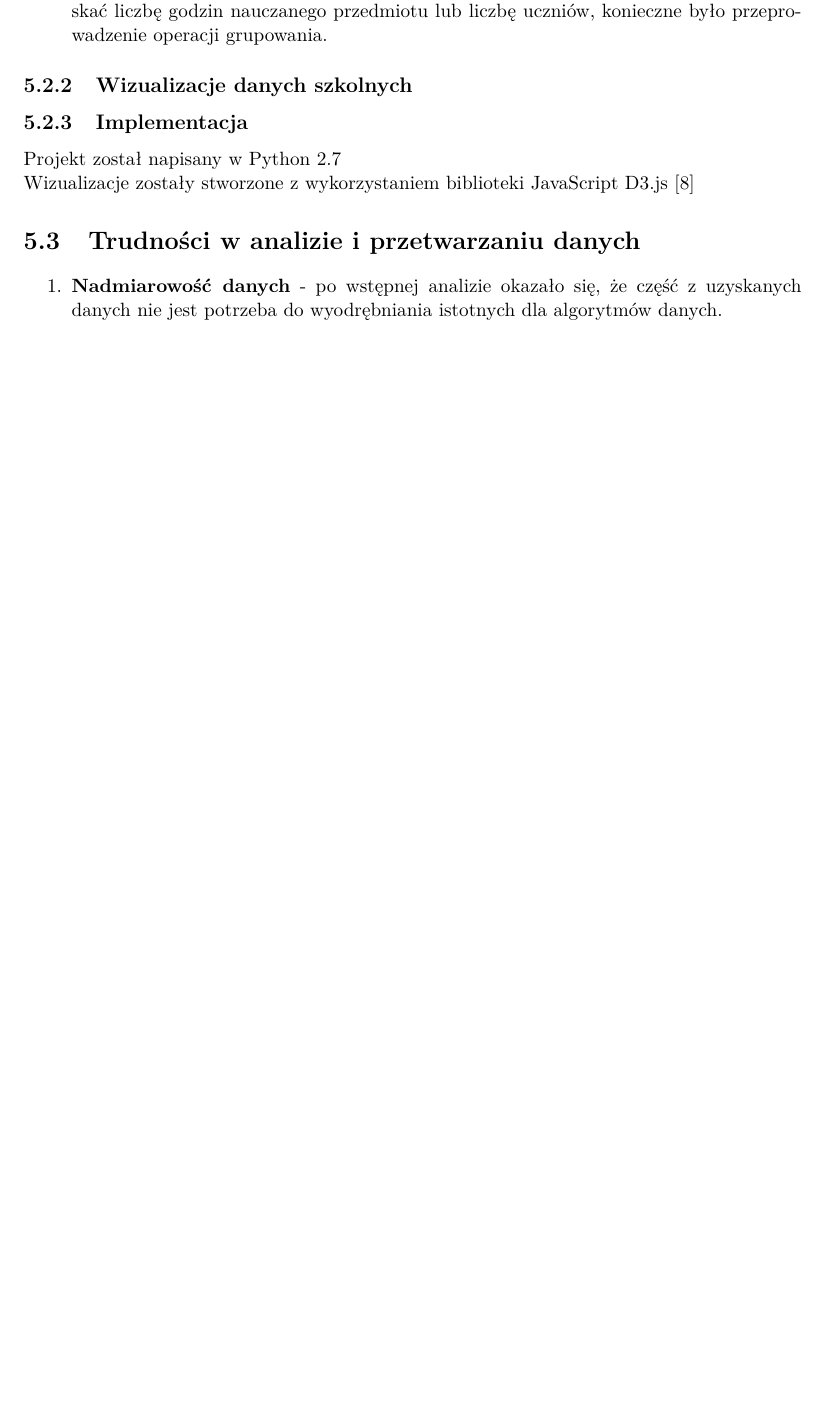
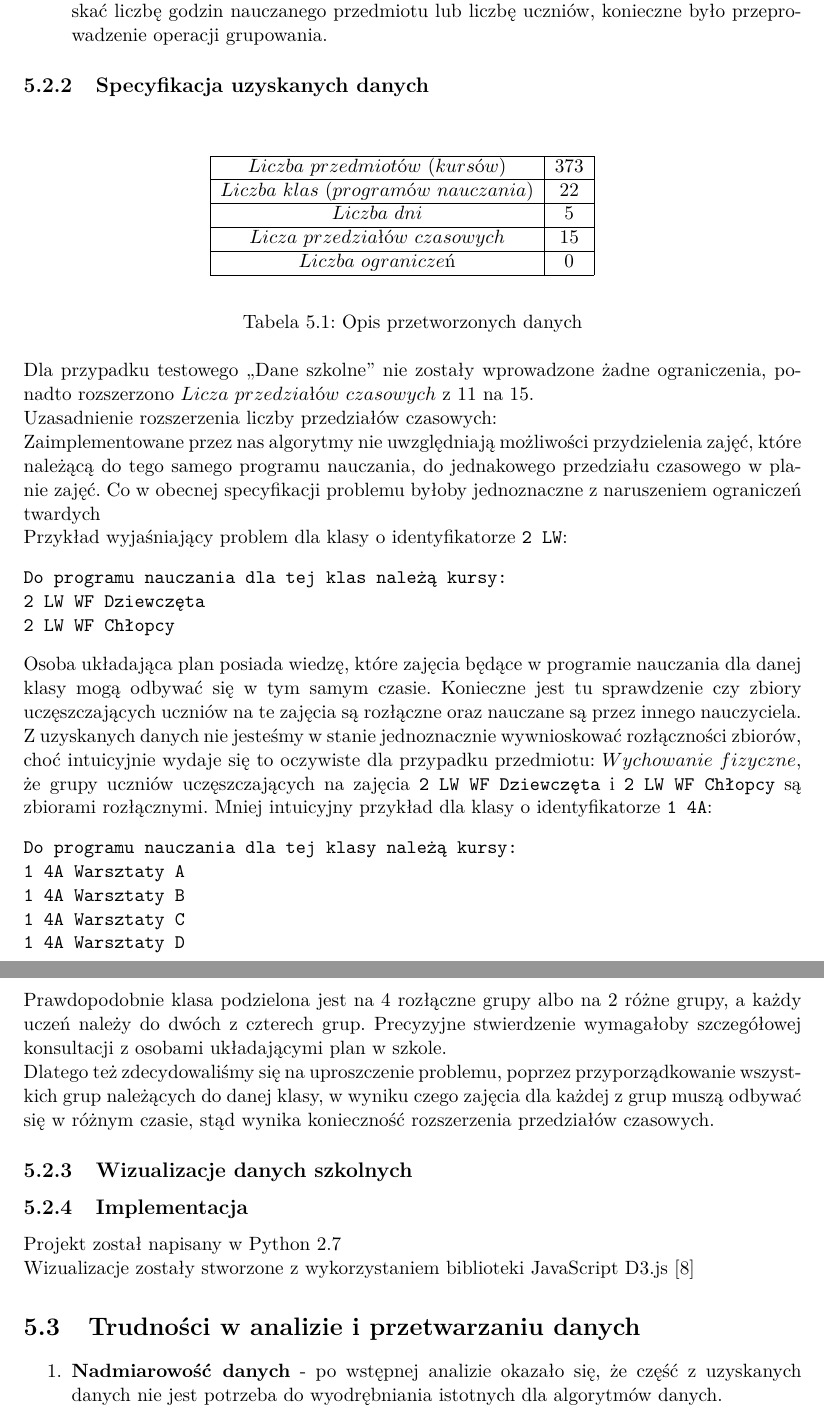
Before and after one commit to jianwang190/cats, a LaTeX thesis (docs/praca_inzynierska.tex, which reads docs/chapters/etapy_przetwarzania_danych_szkolnych.tex): part of page 29 of 35 before the commit and two parts of pages 29 and 30 of 36 after it, the two joined at a grey line, cut so that both start at the same text, the shorter picture padded with empty space. Compiled offline with pdfLaTeX.

```diff
--- a/docs/chapters/etapy_przetwarzania_danych_szkolnych.tex
+++ b/docs/chapters/etapy_przetwarzania_danych_szkolnych.tex
@@ -87,7 +87,54 @@
 \verb#<Zajęcia><Grupa uczniów># w celu zliczenia liczby godzin realizowanego przedmiotu w danej klasie oraz przypisania identyfikora nauczyciela. \\
 Dokument ,,Zestawienie planu'' zawiera aktualnie ułożony plan szkolny, w którym każde zajęcia przyporządkowane są do dnia tygodnia i godziny lekcyjnej oraz klasy. Aby uzyskać liczbę godzin nauczanego przedmiotu lub liczbę uczniów, konieczne było przeprowadzenie operacji grupowania.
 \end{enumerate}
+\subsection{Specyfikacja uzyskanych danych}
+\begin{table}[H]
+\begin{center}
+
+\begin{tabular}{ |c|c|c| }
+\multicolumn{1}{r}{}
+ &  \multicolumn{1}{c}{$$}
+ & \multicolumn{1}{c}{$$}
+ \\
+\cline{1-2}
+$Liczba\ przedmiotów\ (kursów)$ & $373$\\
+\cline{1-2}
+$Liczba\ klas\ (programów\ nauczania)$ & $22$\\
+\cline{1-2}
+$Liczba\ dni$ & $5$ \\
+\cline{1-2}
+$Licza\ przedziałów\ czasowych$ & $15$ \\
+\cline{1-2}
+$Liczba\ ograniczeń$ & $0$ \\
+\cline{1-2}
+\end{tabular}
+\end{center}
+\caption {Opis przetworzonych danych}
+\end{table}
+Dla przypadku testowego ,,Dane szkolne'' nie zostały wprowadzone żadne ograniczenia, ponadto rozszerzono $Licza\ przedziałów\ czasowych$ z $11$ na $15$. \\
+Uzasadnienie rozszerzenia liczby przedziałów czasowych: \\
+Zaimplementowane przez nas algorytmy nie uwzględniają możliwości przydzielenia zajęć, które należącą do tego samego programu nauczania, do jednakowego przedziału czasowego w planie zajęć. Co w obecnej specyfikacji problemu byłoby jednoznaczne z naruszeniem ograniczeń twardych\\
+Przykład wyjaśniający problem dla klasy o identyfikatorze \verb#2 LW#:
+\begin{verbatim}
+Do programu nauczania dla tej klas należą kursy:
+2 LW WF Dziewczęta
+2 LW WF Chłopcy
+\end{verbatim}
+Osoba układająca plan posiada wiedzę, które zajęcia będące w programie nauczania dla danej klasy mogą odbywać się w tym samym czasie. Konieczne jest tu sprawdzenie czy zbiory uczęszczających uczniów na te zajęcia są rozłączne oraz nauczane są przez innego nauczyciela. \\
+Z uzyskanych danych nie jesteśmy w stanie jednoznacznie wywnioskować rozłączności zbiorów, choć intuicyjnie wydaje się to oczywiste dla przypadku przedmiotu: $Wychowanie\ fizyczne$, że grupy uczniów uczęszczających na zajęcia  \verb#2 LW WF Dziewczęta# i \verb#2 LW WF Chłopcy# są zbiorami rozłącznymi.
+Mniej intuicyjny przykład dla klasy o identyfikatorze \verb#1 4A#:
+\begin{verbatim}
+Do programu nauczania dla tej klasy należą kursy:
+1 4A Warsztaty A
+1 4A Warsztaty B
+1 4A Warsztaty C
+1 4A Warsztaty D
+\end{verbatim}
+Prawdopodobnie klasa podzielona jest na 4 rozłączne grupy albo na 2 różne grupy, a każdy uczeń należy do dwóch z czterech grup. Precyzyjne stwierdzenie wymagałoby szczegółowej konsultacji z osobami układającymi plan w szkole. \\
+Dlatego też zdecydowaliśmy się na uproszczenie problemu, poprzez przyporządkowanie wszystkich grup należących do danej klasy, w wyniku czego zajęcia dla każdej z grup muszą odbywać się w różnym czasie, stąd wynika konieczność rozszerzenia przedziałów czasowych.
 \subsection{Wizualizacje danych szkolnych}
+
+
 \subsection{Implementacja}
 Projekt został napisany w Python 2.7 \\
 Wizualizacje zostały stworzone z wykorzystaniem biblioteki JavaScript D3.js
```
Also changed, not shown: docs/chapters/specyfikacja_problemu.tex (+2 -1 lines), docs/chapters/etapy_przetwarzania_danych_szkolnych.tex (2 more changed lines).
